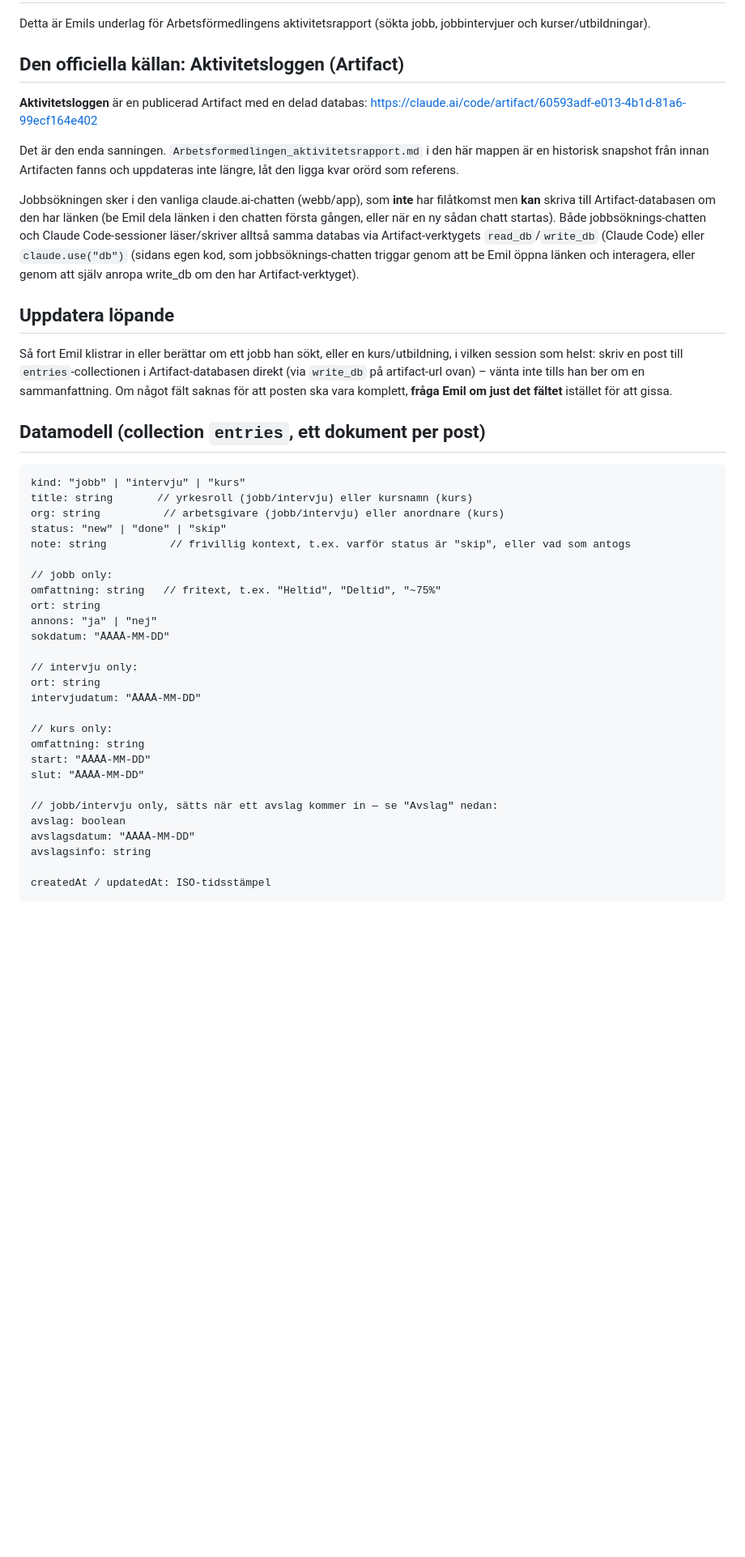
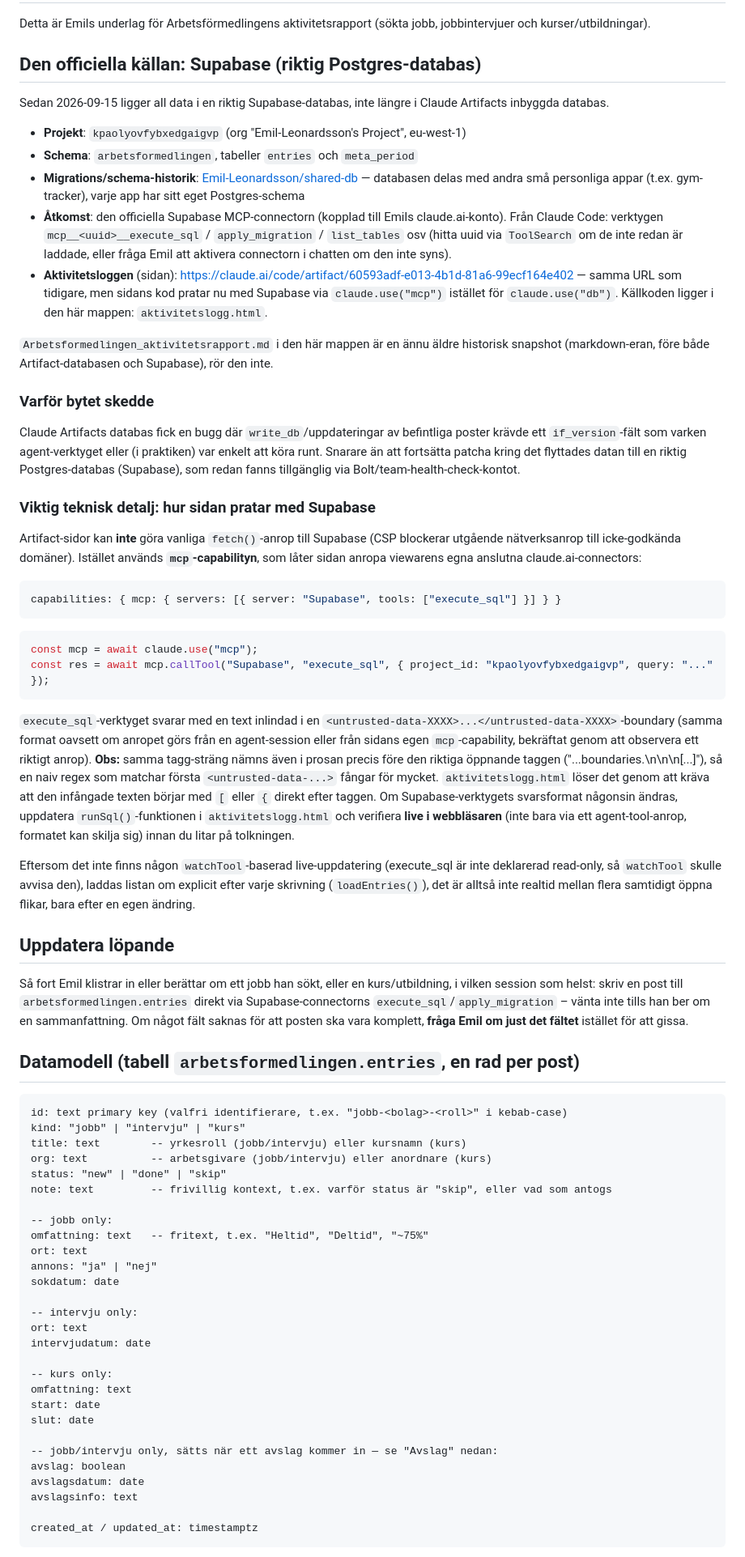
Before and after one commit to Emil-Leonardsson/arbetsformedlingen, a Markdown page: CLAUDE.md, the part around one of its changes. Shown at 81% size. Rendered like a GitHub page; blank space fills up the shorter version.

Commit message:
Document the Supabase migration in CLAUDE.md
Update the data source, data model (snake_case columns), and access
instructions to match the new Supabase-backed Aktivitetsloggen.
Also record the execute_sql response-wrapping gotcha (the boundary
tag name appears once in prose before the real opening tag) so a
future edit to runSql() doesn't relearn it the hard way.

Co-Authored-By: Claude Sonnet 5 <noreply@anthropic.com>

````diff
--- a/CLAUDE.md
+++ b/CLAUDE.md
@@ -2,46 +2,71 @@
 
 Detta är Emils underlag för Arbetsförmedlingens aktivitetsrapport (sökta jobb, jobbintervjuer och kurser/utbildningar).
 
-## Den officiella källan: Aktivitetsloggen (Artifact)
+## Den officiella källan: Supabase (riktig Postgres-databas)
 
-**Aktivitetsloggen** är en publicerad Artifact med en delad databas: https://claude.ai/code/artifact/60593adf-e013-4b1d-81a6-99ecf164e402
+Sedan 2026-09-15 ligger all data i en riktig Supabase-databas, inte längre i Claude Artifacts inbyggda databas.
 
-Det är den enda sanningen. `Arbetsformedlingen_aktivitetsrapport.md` i den här mappen är en historisk snapshot från innan Artifacten fanns och uppdateras inte längre, låt den ligga kvar orörd som referens.
+- **Projekt**: `kpaolyovfybxedgaigvp` (org "Emil-Leonardsson's Project", eu-west-1)
+- **Schema**: `arbetsformedlingen`, tabeller `entries` och `meta_period`
+- **Migrations/schema-historik**: [Emil-Leonardsson/shared-db](https://github.com/Emil-Leonardsson/shared-db) — databasen delas med andra små personliga appar (t.ex. gym-tracker), varje app har sitt eget Postgres-schema
+- **Åtkomst**: den officiella Supabase MCP-connectorn (kopplad till Emils claude.ai-konto). Från Claude Code: verktygen `mcp__<uuid>__execute_sql` / `apply_migration` / `list_tables` osv (hitta uuid via `ToolSearch` om de inte redan är laddade, eller fråga Emil att aktivera connectorn i chatten om den inte syns).
+- **Aktivitetsloggen** (sidan): https://claude.ai/code/artifact/60593adf-e013-4b1d-81a6-99ecf164e402 — samma URL som tidigare, men sidans kod pratar nu med Supabase via `claude.use("mcp")` istället för `claude.use("db")`. Källkoden ligger i den här mappen: `aktivitetslogg.html`.
 
-Jobbsökningen sker i den vanliga claude.ai-chatten (webb/app), som **inte** har filåtkomst men **kan** skriva till Artifact-databasen om den har länken (be Emil dela länken i den chatten första gången, eller när en ny sådan chatt startas). Både jobbsöknings-chatten och Claude Code-sessioner läser/skriver alltså samma databas via Artifact-verktygets `read_db`/`write_db` (Claude Code) eller `claude.use("db")` (sidans egen kod, som jobbsöknings-chatten triggar genom att be Emil öppna länken och interagera, eller genom att själv anropa write_db om den har Artifact-verktyget).
+`Arbetsformedlingen_aktivitetsrapport.md` i den här mappen är en ännu äldre historisk snapshot (markdown-eran, före både Artifact-databasen och Supabase), rör den inte.
+
+### Varför bytet skedde
+
+Claude Artifacts databas fick en bugg där `write_db`/uppdateringar av befintliga poster krävde ett `if_version`-fält som varken agent-verktyget eller (i praktiken) var enkelt att köra runt. Snarare än att fortsätta patcha kring det flyttades datan till en riktig Postgres-databas (Supabase), som redan fanns tillgänglig via Bolt/team-health-check-kontot.
+
+### Viktig teknisk detalj: hur sidan pratar med Supabase
+
+Artifact-sidor kan **inte** göra vanliga `fetch()`-anrop till Supabase (CSP blockerar utgående nätverksanrop till icke-godkända domäner). Istället används **`mcp`-capabilityn**, som låter sidan anropa viewarens egna anslutna claude.ai-connectors:
+
+```js
+capabilities: { mcp: { servers: [{ server: "Supabase", tools: ["execute_sql"] }] } }
+```
+```js
+const mcp = await claude.use("mcp");
+const res = await mcp.callTool("Supabase", "execute_sql", { project_id: "kpaolyovfybxedgaigvp", query: "..." });
+```
+
+`execute_sql`-verktyget svarar med en text inlindad i en `<untrusted-data-XXXX>...</untrusted-data-XXXX>`-boundary (samma format oavsett om anropet görs från en agent-session eller från sidans egen `mcp`-capability, bekräftat genom att observera ett riktigt anrop). **Obs:** samma tagg-sträng nämns även i prosan precis före den riktiga öppnande taggen ("...boundaries.\n\n<untrusted-data-XXXX>\n[...]"), så en naiv regex som matchar första `<untrusted-data-...>` fångar för mycket. `aktivitetslogg.html` löser det genom att kräva att den infångade texten börjar med `[` eller `{` direkt efter taggen. Om Supabase-verktygets svarsformat någonsin ändras, uppdatera `runSql()`-funktionen i `aktivitetslogg.html` och verifiera **live i webbläsaren** (inte bara via ett agent-tool-anrop, formatet kan skilja sig) innan du litar på tolkningen.
+
+Eftersom det inte finns någon `watchTool`-baserad live-uppdatering (execute_sql är inte deklarerad read-only, så `watchTool` skulle avvisa den), laddas listan om explicit efter varje skrivning (`loadEntries()`), det är alltså inte realtid mellan flera samtidigt öppna flikar, bara efter en egen ändring.
 
 ## Uppdatera löpande
 
-Så fort Emil klistrar in eller berättar om ett jobb han sökt, eller en kurs/utbildning, i vilken session som helst: skriv en post till `entries`-collectionen i Artifact-databasen direkt (via `write_db` på artifact-url ovan) – vänta inte tills han ber om en sammanfattning. Om något fält saknas för att posten ska vara komplett, **fråga Emil om just det fältet** istället för att gissa.
+Så fort Emil klistrar in eller berättar om ett jobb han sökt, eller en kurs/utbildning, i vilken session som helst: skriv en post till `arbetsformedlingen.entries` direkt via Supabase-connectorns `execute_sql`/`apply_migration` – vänta inte tills han ber om en sammanfattning. Om något fält saknas för att posten ska vara komplett, **fråga Emil om just det fältet** istället för att gissa.
 
-## Datamodell (collection `entries`, ett dokument per post)
+## Datamodell (tabell `arbetsformedlingen.entries`, en rad per post)
 
 ```
+id: text primary key (valfri identifierare, t.ex. "jobb-<bolag>-<roll>" i kebab-case)
 kind: "jobb" | "intervju" | "kurs"
-title: string       // yrkesroll (jobb/intervju) eller kursnamn (kurs)
-org: string          // arbetsgivare (jobb/intervju) eller anordnare (kurs)
+title: text        -- yrkesroll (jobb/intervju) eller kursnamn (kurs)
+org: text          -- arbetsgivare (jobb/intervju) eller anordnare (kurs)
 status: "new" | "done" | "skip"
-note: string          // frivillig kontext, t.ex. varför status är "skip", eller vad som antogs
+note: text         -- frivillig kontext, t.ex. varför status är "skip", eller vad som antogs
 
-// jobb only:
-omfattning: string   // fritext, t.ex. "Heltid", "Deltid", "~75%"
-ort: string
+-- jobb only:
+omfattning: text   -- fritext, t.ex. "Heltid", "Deltid", "~75%"
+ort: text
 annons: "ja" | "nej"
-sokdatum: "ÅÅÅÅ-MM-DD"
+sokdatum: date
 
-// intervju only:
-ort: string
-intervjudatum: "ÅÅÅÅ-MM-DD"
+-- intervju only:
+ort: text
+intervjudatum: date
 
-// kurs only:
-omfattning: string
-start: "ÅÅÅÅ-MM-DD"
-slut: "ÅÅÅÅ-MM-DD"
+-- kurs only:
+omfattning: text
+start: date
+slut: date
 
-// jobb/intervju only, sätts när ett avslag kommer in — se "Avslag" nedan:
+-- jobb/intervju only, sätts när ett avslag kommer in — se "Avslag" nedan:
 avslag: boolean
-avslagsdatum: "ÅÅÅÅ-MM-DD"
-avslagsinfo: string
+avslagsdatum: date
+avslagsinfo: text
 
-createdAt / updatedAt: ISO-tidsstämpel
+created_at / updated_at: timestamptz
 ```
````
Also changed, not shown: other parts of CLAUDE.md (+8 -8 lines).
